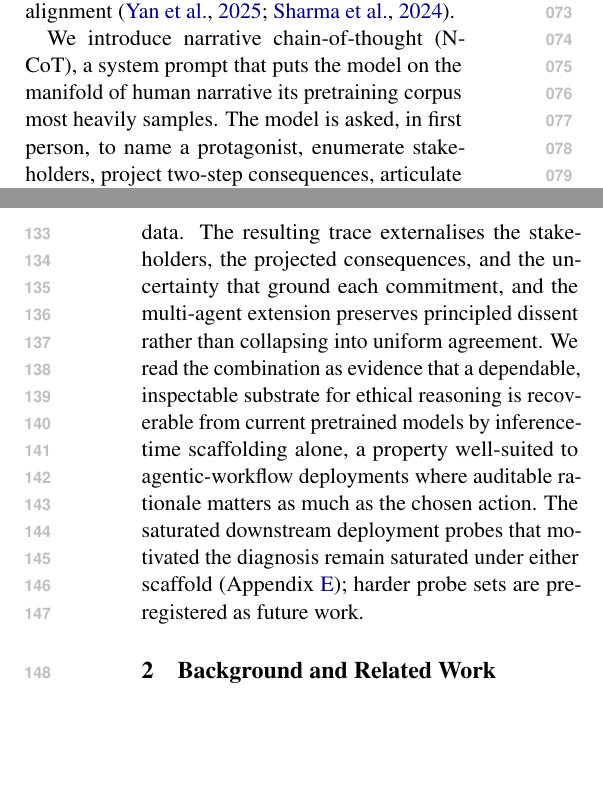
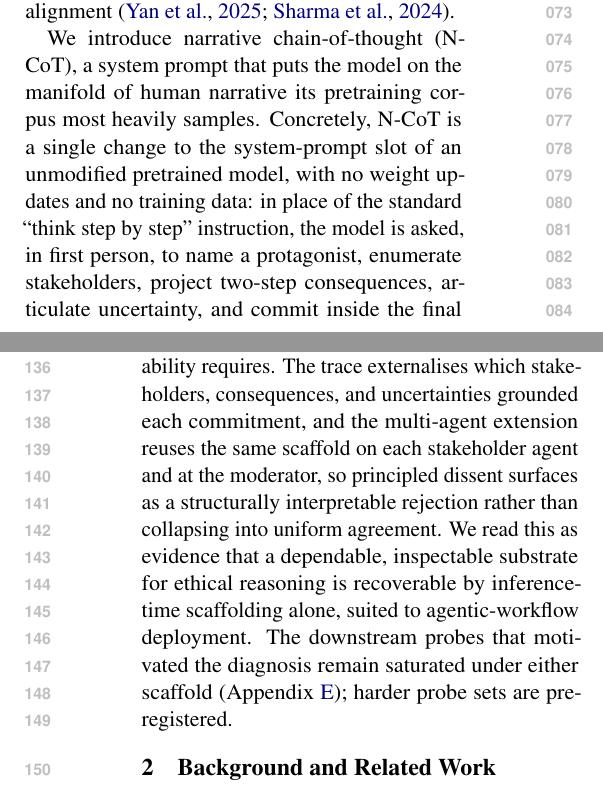
Before and after one commit to PatrickAllenCooper/ANI_Computational_Narratology, a LaTeX paper (papers/ACL_paper.tex): two parts of the columns of pages 1 and 3 of 17, joined at a grey line, cut so that both start at the same text, the shorter picture padded with empty space. Compiled offline with pdfLaTeX.

Commit message:
Explain N-CoT concretely at the point of introduction
The N-CoT introduction paragraph now says what the intervention
mechanically IS: a single change to the system-prompt slot of an
unmodified pretrained model, with no weight updates and no training
data, replacing the standard "think step by step" instruction with the
five-section narrative scaffold and asking the model to commit inside
the final section rather than as a separate verdict.

Drop the salesy "the intervention is a small auditable prompt change"
sentence from the closing significance paragraph, since the concrete
mechanism now appears earlier and the trace-externalisation and
multi-agent claims that follow are no longer ungrounded. Tighten the
closing significance and the downstream-probe sentence to keep the
main body within the 8-page budget.

Co-authored-by: Cursor <cursoragent@cursor.com>

```diff
--- a/papers/ACL_paper.tex
+++ b/papers/ACL_paper.tex
@@ -305,12 +305,16 @@ agentic-misalignment blackmail rates up to $96\%$ in simulated
 deployments \citep{anthropic_agentic_2025}, and reasoning-induced
 misalignment \citep{yan2025rim,sharma23}.
 
-We introduce narrative chain-of-thought (N-CoT), a system prompt that puts
-the model on the manifold of human narrative its pretraining corpus most
-heavily samples. The model is asked, in first person, to name a
-protagonist, enumerate stakeholders, project two-step consequences,
-articulate uncertainty, and only then commit. Figure~\ref{fig:hero} states
-the mechanism.
+We introduce narrative chain-of-thought (N-CoT), a system prompt that
+puts the model on the manifold of human narrative its pretraining
+corpus most heavily samples. Concretely, N-CoT is a single change to
+the system-prompt slot of an unmodified pretrained model, with no
+weight updates and no training data: in place of the standard ``think
+step by step'' instruction, the model is asked, in first person, to
+name a protagonist, enumerate stakeholders, project two-step
+consequences, articulate uncertainty, and commit inside the final
+narrative section rather than as a separate verdict.
+Figure~\ref{fig:hero} states the mechanism.
 
 What we borrow from the multi-agent systems for scientific discovery of
 \citet{gottweis25} and \citet{lu24_aiscientist} is one methodological move:
@@ -349,18 +353,16 @@ deployments where actions touch multiple parties and downstream trust
 depends on a reviewer being able to see what was considered, who
 consented, and who refused, the rule-governed trace this protocol
 produces is the kind of context-complete audit artefact accountability
-requires. The intervention is a small auditable prompt change that adds
-no weights or training data. The resulting trace externalises the stakeholders, the
-projected consequences, and the uncertainty that ground each commitment,
-and the multi-agent extension preserves principled dissent rather than
-collapsing into uniform agreement. We read the combination as evidence
-that a dependable, inspectable substrate for ethical reasoning is
-recoverable from current pretrained models by inference-time scaffolding
-alone, a property well-suited to agentic-workflow deployments where
-auditable rationale matters as much as the chosen action. The saturated
-downstream deployment probes that motivated the diagnosis remain
+requires. The trace externalises which stakeholders, consequences,
+and uncertainties grounded each commitment, and the multi-agent
+extension reuses the same scaffold on each stakeholder agent and at
+the moderator, so principled dissent surfaces as a structurally
+interpretable rejection rather than collapsing into uniform agreement. We read this as evidence that a dependable,
+inspectable substrate for ethical reasoning is recoverable by
+inference-time scaffolding alone, suited to agentic-workflow
+deployment. The downstream probes that motivated the diagnosis remain
 saturated under either scaffold (Appendix~\ref{app:deploy}); harder
-probe sets are pre-registered as future work.
+probe sets are pre-registered.
 
 \section{Background and Related Work}
 \label{sec:related}
```
Also changed, not shown: papers/ACL_paper.pdf.
